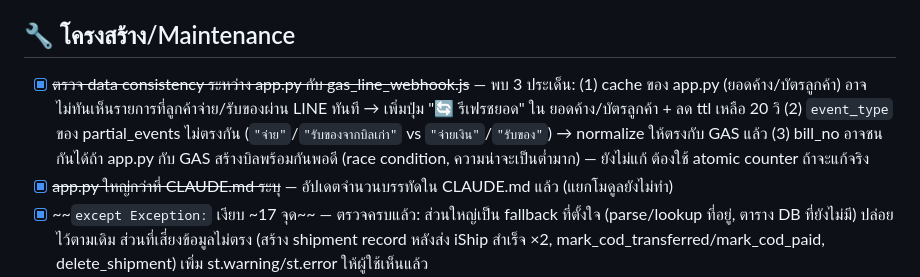
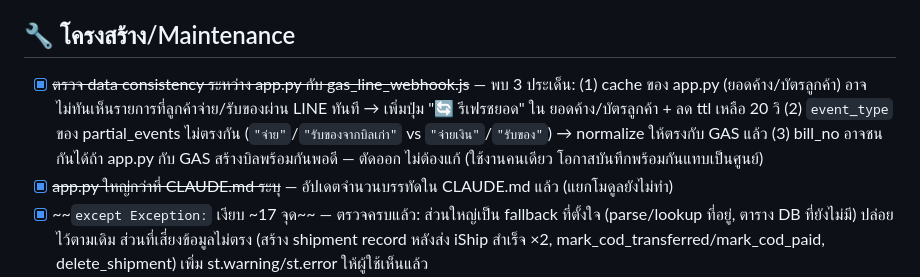
Before and after one commit to praphatsornt-beep/tby-smart-app, a Markdown page: TODO.md, the part around the change. Drawn GitHub-style.

Commit message:
docs: ตัด bill_no race condition ออกจาก TODO
ใช้งานคนเดียว โอกาสบันทึกบิลพร้อมกันแทบเป็นศูนย์ ไม่ต้องทำ atomic counter

Co-Authored-By: Claude Sonnet 4.6 <noreply@anthropic.com>

```diff
--- a/TODO.md
+++ b/TODO.md
@@ -17,7 +17,7 @@
 
 ## 🔧 โครงสร้าง/Maintenance
 
-- [x] ~~ตรวจ data consistency ระหว่าง app.py กับ gas_line_webhook.js~~ — พบ 3 ประเด็น: (1) cache ของ app.py (ยอดค้าง/บัตรลูกค้า) อาจไม่ทันเห็นรายการที่ลูกค้าจ่าย/รับของผ่าน LINE ทันที → เพิ่มปุ่ม "🔄 รีเฟรชยอด" ใน ยอดค้าง/บัตรลูกค้า + ลด ttl เหลือ 20 วิ (2) `event_type` ของ partial_events ไม่ตรงกัน (`"จ่าย"`/`"รับของจากบิลเก่า"` vs `"จ่ายเงิน"`/`"รับของ"`) → normalize ให้ตรงกับ GAS แล้ว (3) bill_no อาจชนกันได้ถ้า app.py กับ GAS สร้างบิลพร้อมกันพอดี (race condition, ความน่าจะเป็นต่ำมาก) — ยังไม่แก้ ต้องใช้ atomic counter ถ้าจะแก้จริง
+- [x] ~~ตรวจ data consistency ระหว่าง app.py กับ gas_line_webhook.js~~ — พบ 3 ประเด็น: (1) cache ของ app.py (ยอดค้าง/บัตรลูกค้า) อาจไม่ทันเห็นรายการที่ลูกค้าจ่าย/รับของผ่าน LINE ทันที → เพิ่มปุ่ม "🔄 รีเฟรชยอด" ใน ยอดค้าง/บัตรลูกค้า + ลด ttl เหลือ 20 วิ (2) `event_type` ของ partial_events ไม่ตรงกัน (`"จ่าย"`/`"รับของจากบิลเก่า"` vs `"จ่ายเงิน"`/`"รับของ"`) → normalize ให้ตรงกับ GAS แล้ว (3) bill_no อาจชนกันได้ถ้า app.py กับ GAS สร้างบิลพร้อมกันพอดี — ตัดออก ไม่ต้องแก้ (ใช้งานคนเดียว โอกาสบันทึกพร้อมกันแทบเป็นศูนย์)
 - [x] ~~app.py ใหญ่กว่าที่ CLAUDE.md ระบุ~~ — อัปเดตจำนวนบรรทัดใน CLAUDE.md แล้ว (แยกโมดูลยังไม่ทำ)
 - [x] ~~`except Exception:` เงียบ ~17 จุด~~ — ตรวจครบแล้ว: ส่วนใหญ่เป็น fallback ที่ตั้งใจ (parse/lookup ที่อยู่, ตาราง DB ที่ยังไม่มี) ปล่อยไว้ตามเดิม ส่วนที่เสี่ยงข้อมูลไม่ตรง (สร้าง shipment record หลังส่ง iShip สำเร็จ ×2, mark_cod_transferred/mark_cod_paid, delete_shipment) เพิ่ม st.warning/st.error ให้ผู้ใช้เห็นแล้ว
 - [ ] shopee_api.py/tab_ecom ยังไม่ wired ครบ — ตัดสินใจทำต่อหรือลบ
```
